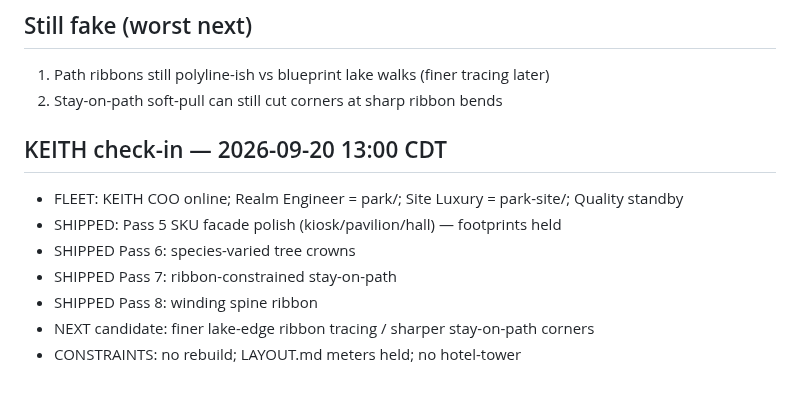
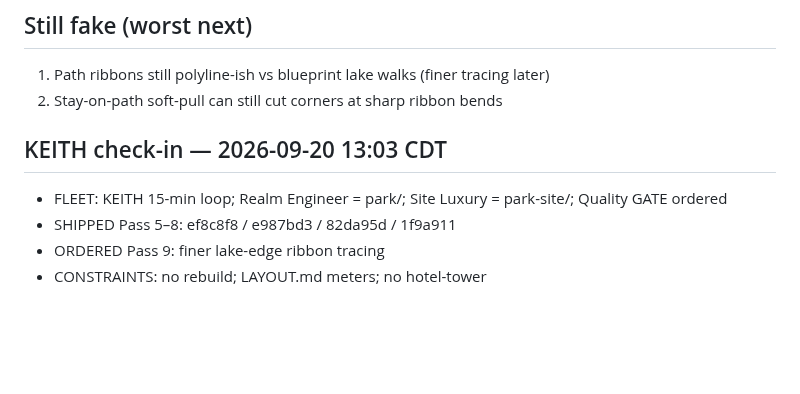
Before and after one commit to Rydelicmusic/Octave, a Markdown page: park/BUILD.md, the part around the change. Rendered like a GitHub page; blank space fills up the shorter version.

Commit message:
ops: KEITH — Pass 9 ordered (lake-edge ribbons)

```diff
--- a/park/BUILD.md
+++ b/park/BUILD.md
@@ -60,12 +60,8 @@ Director: Ryan / Rydelic. Hands iterate in `park/` only.
 1. Path ribbons still polyline-ish vs blueprint lake walks (finer tracing later)
 2. Stay-on-path soft-pull can still cut corners at sharp ribbon bends
 
-
-## KEITH check-in — 2026-09-20 13:00 CDT
-- FLEET: KEITH COO online; Realm Engineer = park/; Site Luxury = park-site/; Quality standby
-- SHIPPED: Pass 5 SKU facade polish (kiosk/pavilion/hall) — footprints held
-- SHIPPED Pass 6: species-varied tree crowns
-- SHIPPED Pass 7: ribbon-constrained stay-on-path
-- SHIPPED Pass 8: winding spine ribbon
-- NEXT candidate: finer lake-edge ribbon tracing / sharper stay-on-path corners
-- CONSTRAINTS: no rebuild; LAYOUT.md meters held; no hotel-tower
+## KEITH check-in — 2026-09-20 13:03 CDT
+- FLEET: KEITH 15-min loop; Realm Engineer = park/; Site Luxury = park-site/; Quality GATE ordered
+- SHIPPED Pass 5–8: ef8c8f8 / e987bd3 / 82da95d / 1f9a911
+- ORDERED Pass 9: finer lake-edge ribbon tracing
+- CONSTRAINTS: no rebuild; LAYOUT.md meters; no hotel-tower
```
